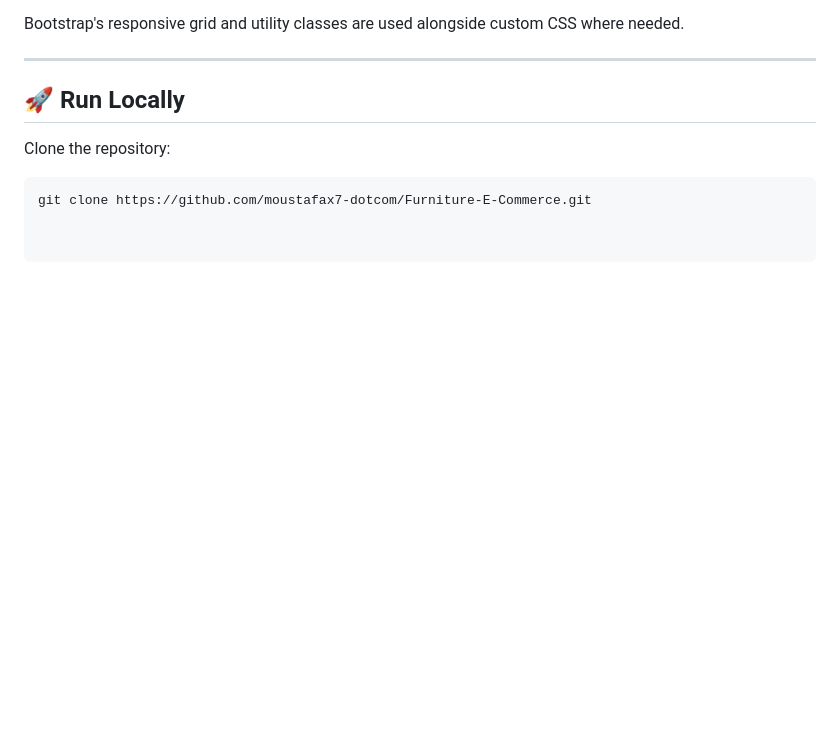
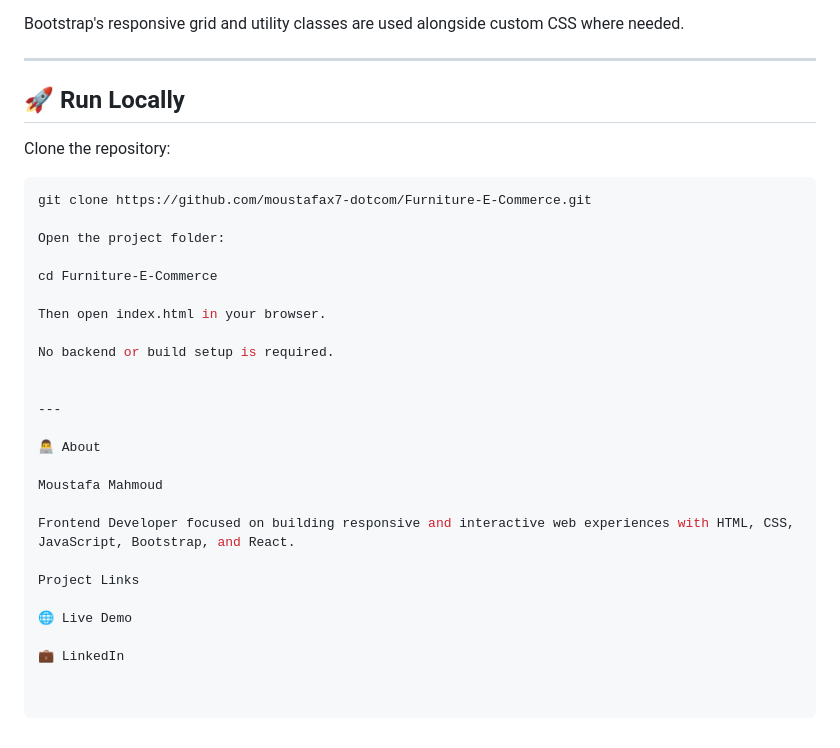
Before and after one commit to moustafax7-dotcom/Furniture-E-Commerce, a Markdown page: README.md, the part around the change. GitHub-like rendering; blank space fills up the shorter version.

Commit message:
Update README with project setup and developer info
Added instructions for opening the project and details about the developer.

````diff
--- a/README.md
+++ b/README.md
@@ -140,3 +140,26 @@ Clone the repository:
 
 ```bash
 git clone https://github.com/moustafax7-dotcom/Furniture-E-Commerce.git
+
+Open the project folder:
+
+cd Furniture-E-Commerce
+
+Then open index.html in your browser.
+
+No backend or build setup is required.
+
+
+---
+
+👨‍💻 About
+
+Moustafa Mahmoud
+
+Frontend Developer focused on building responsive and interactive web experiences with HTML, CSS, JavaScript, Bootstrap, and React.
+
+Project Links
+
+🌐 Live Demo
+
+💼 LinkedIn
````
